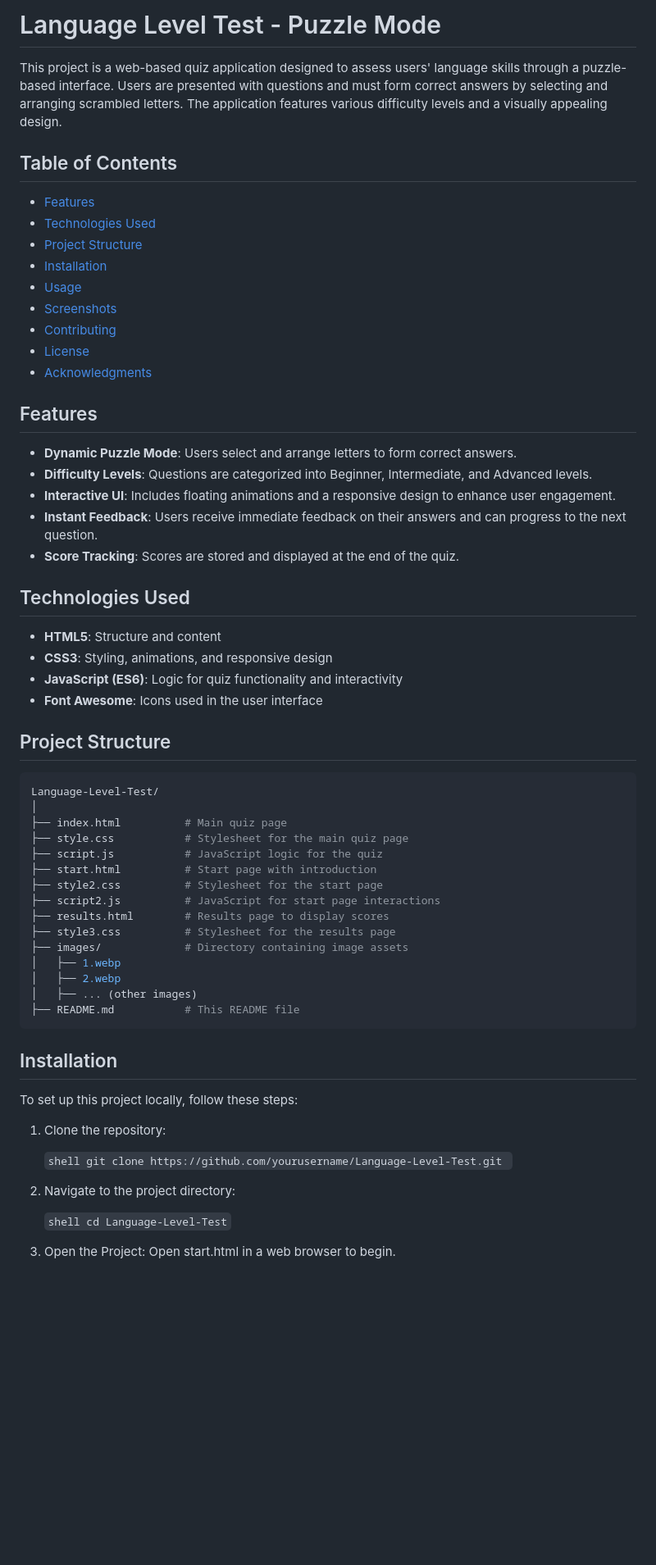
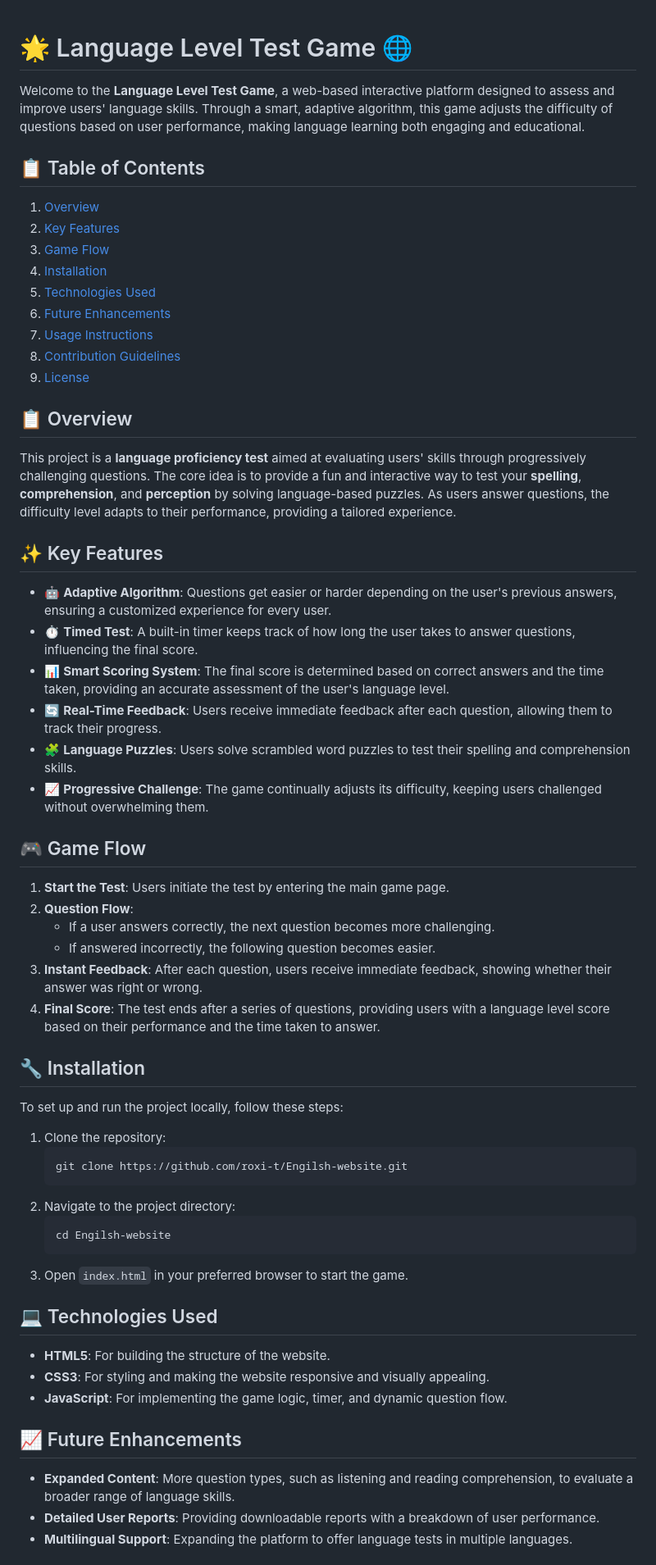
Before and after one commit to roxi-t/Engilsh-website, a Markdown page: README.md, the part around one of its changes. Shown at 82% size. Drawn GitHub-style; blank space fills up the shorter version.

````diff
--- a/README.md
+++ b/README.md
@@ -1,66 +1,64 @@
-# Language Level Test - Puzzle Mode
 
-This project is a web-based quiz application designed to assess users' language skills through a puzzle-based interface. Users are presented with questions and must form correct answers by selecting and arranging scrambled letters. The application features various difficulty levels and a visually appealing design.
+# 🌟 Language Level Test Game 🌐
 
-## Table of Contents
+Welcome to the **Language Level Test Game**, a web-based interactive platform designed to assess and improve users' language skills. Through a smart, adaptive algorithm, this game adjusts the difficulty of questions based on user performance, making language learning both engaging and educational.
 
-- [Features](#features)
-- [Technologies Used](#technologies-used)
-- [Project Structure](#project-structure)
-- [Installation](#installation)
-- [Usage](#usage)
-- [Screenshots](#screenshots)
-- [Contributing](#contributing)
-- [License](#license)
-- [Acknowledgments](#acknowledgments)
+## 📋 Table of Contents
+1. [Overview](#overview)
+2. [Key Features](#key-features)
+3. [Game Flow](#game-flow)
+4. [Installation](#installation)
+5. [Technologies Used](#technologies-used)
+6. [Future Enhancements](#future-enhancements)
+7. [Usage Instructions](#usage-instructions)
+8. [Contribution Guidelines](#contribution-guidelines)
+9. [License](#license)
 
-## Features
+## 📋 Overview
 
-- **Dynamic Puzzle Mode**: Users select and arrange letters to form correct answers.
-- **Difficulty Levels**: Questions are categorized into Beginner, Intermediate, and Advanced levels.
-- **Interactive UI**: Includes floating animations and a responsive design to enhance user engagement.
-- **Instant Feedback**: Users receive immediate feedback on their answers and can progress to the next question.
-- **Score Tracking**: Scores are stored and displayed at the end of the quiz.
+This project is a **language proficiency test** aimed at evaluating users' skills through progressively challenging questions. The core idea is to provide a fun and interactive way to test your **spelling**, **comprehension**, and **perception** by solving language-based puzzles. As users answer questions, the difficulty level adapts to their performance, providing a tailored experience.
 
-## Technologies Used
+## ✨ Key Features
 
-- **HTML5**: Structure and content
-- **CSS3**: Styling, animations, and responsive design
-- **JavaScript (ES6)**: Logic for quiz functionality and interactivity
-- **Font Awesome**: Icons used in the user interface
+- 🤖 **Adaptive Algorithm**: Questions get easier or harder depending on the user's previous answers, ensuring a customized experience for every user.
+- ⏱️ **Timed Test**: A built-in timer keeps track of how long the user takes to answer questions, influencing the final score.
+- 📊 **Smart Scoring System**: The final score is determined based on correct answers and the time taken, providing an accurate assessment of the user's language level.
+- 🔄 **Real-Time Feedback**: Users receive immediate feedback after each question, allowing them to track their progress.
+- 🧩 **Language Puzzles**: Users solve scrambled word puzzles to test their spelling and comprehension skills.
+- 📈 **Progressive Challenge**: The game continually adjusts its difficulty, keeping users challenged without overwhelming them.
 
-## Project Structure
-```shell
-Language-Level-Test/
-│
-├── index.html          # Main quiz page
-├── style.css           # Stylesheet for the main quiz page
-├── script.js           # JavaScript logic for the quiz
-├── start.html          # Start page with introduction
-├── style2.css          # Stylesheet for the start page
-├── script2.js          # JavaScript for start page interactions
-├── results.html        # Results page to display scores
-├── style3.css          # Stylesheet for the results page
-├── images/             # Directory containing image assets
-│   ├── 1.webp
-│   ├── 2.webp
-│   ├── ... (other images)
-├── README.md           # This README file
-```
+## 🎮 Game Flow
 
+1. **Start the Test**: Users initiate the test by entering the main game page.
+2. **Question Flow**:
+   - If a user answers correctly, the next question becomes more challenging.
+   - If answered incorrectly, the following question becomes easier.
+3. **Instant Feedback**: After each question, users receive immediate feedback, showing whether their answer was right or wrong.
+4. **Final Score**: The test ends after a series of questions, providing users with a language level score based on their performance and the time taken to answer.
 
-## Installation
+## 🔧 Installation
 
-To set up this project locally, follow these steps:
+To set up and run the project locally, follow these steps:
 
 1. Clone the repository:
+   ```bash
+   git clone https://github.com/roxi-t/Engilsh-website.git
+   ```
+2. Navigate to the project directory:
+   ```bash
+   cd Engilsh-website
+   ```
+3. Open `index.html` in your preferred browser to start the game.
 
-   ```shell git clone https://github.com/yourusername/Language-Level-Test.git ```
+## 💻 Technologies Used
 
-2. Navigate to the project directory:
+- **HTML5**: For building the structure of the website.
+- **CSS3**: For styling and making the website responsive and visually appealing.
+- **JavaScript**: For implementing the game logic, timer, and dynamic question flow.
 
-   ```shell cd Language-Level-Test```
+## 📈 Future Enhancements
 
-3. Open the Project:
-   Open start.html in a web browser to begin.
+- **Expanded Content**: More question types, such as listening and reading comprehension, to evaluate a broader range of language skills.
+- **Detailed User Reports**: Providing downloadable reports with a breakdown of user performance.
+- **Multilingual Support**: Expanding the platform to offer language tests in multiple languages.
 
````
Also changed, not shown: other parts of README.md (+24 -29 lines).
